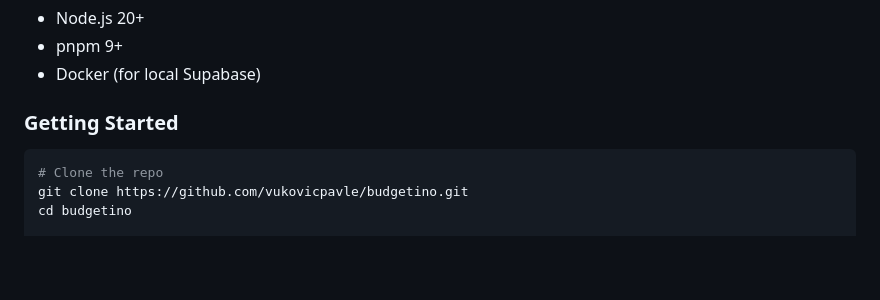
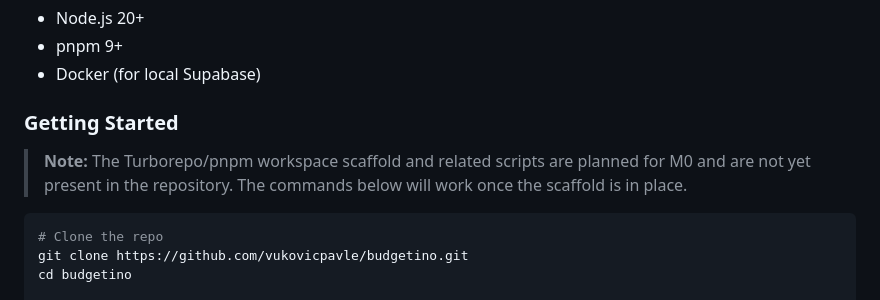
Before and after one commit to vukovicpavle/budgetino, a Markdown page: docs/CONTRIBUTING.md, the part around the change. Drawn GitHub-style; blank space fills up the shorter version.

````diff
--- a/docs/CONTRIBUTING.md
+++ b/docs/CONTRIBUTING.md
@@ -537,6 +537,8 @@ An issue receives the `ready` label ONLY when ALL of the following are filled:
 
 ### Getting Started
 
+> **Note:** The Turborepo/pnpm workspace scaffold and related scripts are planned for M0 and are not yet present in the repository. The commands below will work once the scaffold is in place.
+
 ```bash
 # Clone the repo
 git clone https://github.com/vukovicpavle/budgetino.git
````
Also changed, not shown: README.md (+2 -1 lines), docs/LABELS.md (+2 -0 lines).
